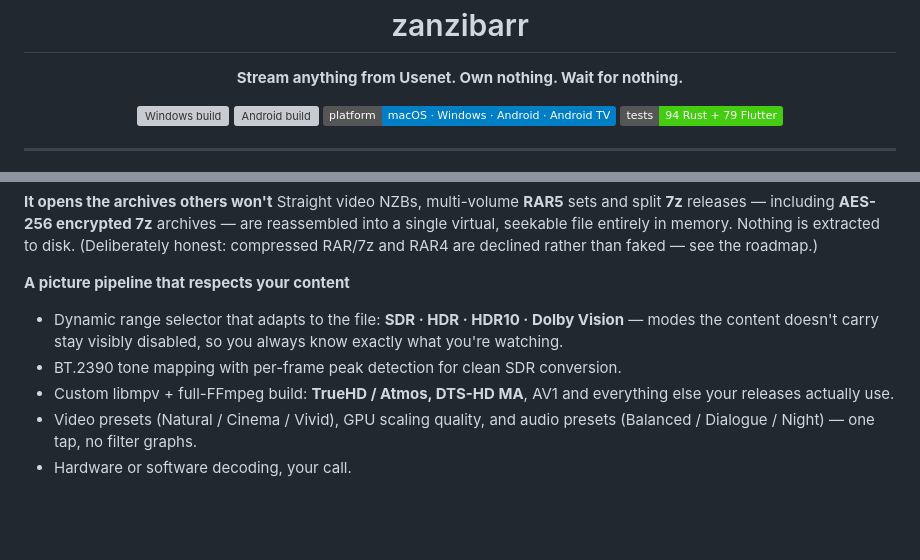
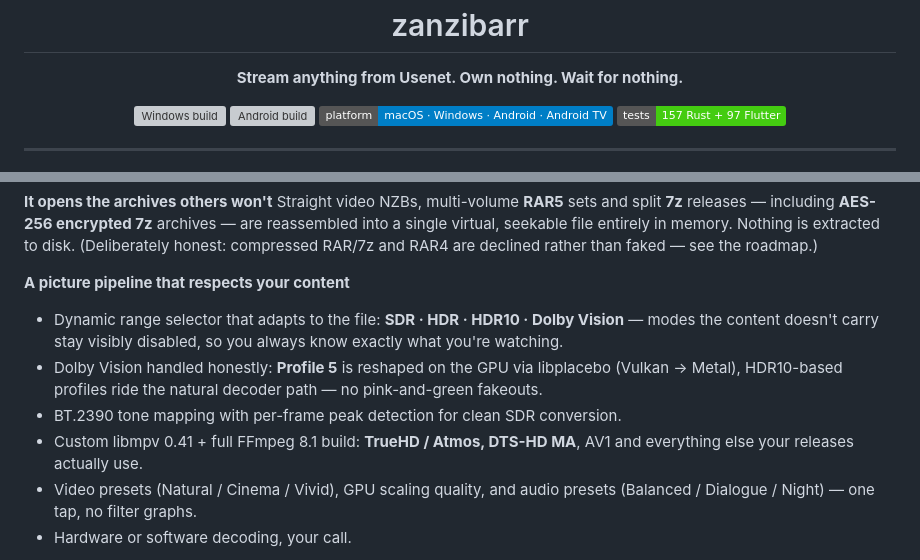
Before and after one commit to envermeister/zanzibarr, a Markdown page: README.md, 2 parts joined by grey strips. GitHub-like rendering; badges without logos; blank space fills up the shorter version; grey boxes are pictures that could not be loaded.

Commit message:
docs: v1.1 tanıtım — demo GIF, taze ekran görüntüleri, DV P5 ve test rozeti

```diff
--- a/README.md
+++ b/README.md
@@ -12,7 +12,7 @@
   <a href="https://github.com/envermeister/zanzibarr/actions/workflows/windows-build.yml"><img src="https://github.com/envermeister/zanzibarr/actions/workflows/windows-build.yml/badge.svg" alt="Windows build"></a>
   <a href="https://github.com/envermeister/zanzibarr/actions/workflows/android-build.yml"><img src="https://github.com/envermeister/zanzibarr/actions/workflows/android-build.yml/badge.svg" alt="Android build"></a>
   <img src="https://img.shields.io/badge/platform-macOS%20%C2%B7%20Windows%20%C2%B7%20Android%20%C2%B7%20Android%20TV-blue" alt="platforms">
-  <img src="https://img.shields.io/badge/tests-94%20Rust%20%2B%2079%20Flutter-brightgreen" alt="tests">
+  <img src="https://img.shields.io/badge/tests-157%20Rust%20%2B%2097%20Flutter-brightgreen" alt="tests">
 </p>
 
 ---
@@ -50,8 +54,9 @@ Straight video NZBs, multi-volume **RAR5** sets and split **7z** releases — in
 
 **A picture pipeline that respects your content**
 - Dynamic range selector that adapts to the file: **SDR · HDR · HDR10 · Dolby Vision** — modes the content doesn't carry stay visibly disabled, so you always know exactly what you're watching.
+- Dolby Vision handled honestly: **Profile 5** is reshaped on the GPU via libplacebo (Vulkan → Metal), HDR10-based profiles ride the natural decoder path — no pink-and-green fakeouts.
 - BT.2390 tone mapping with per-frame peak detection for clean SDR conversion.
-- Custom libmpv + full-FFmpeg build: **TrueHD / Atmos, DTS-HD MA**, AV1 and everything else your releases actually use.
+- Custom libmpv 0.41 + full FFmpeg 8.1 build: **TrueHD / Atmos, DTS-HD MA**, AV1 and everything else your releases actually use.
 - Video presets (Natural / Cinema / Vivid), GPU scaling quality, and audio presets (Balanced / Dialogue / Night) — one tap, no filter graphs.
 - Hardware or software decoding, your call.
 
```
Also changed, not shown: other parts of README.md (+4 -0 lines), docs/screenshots/advanced_settings.png, 5 other files.
